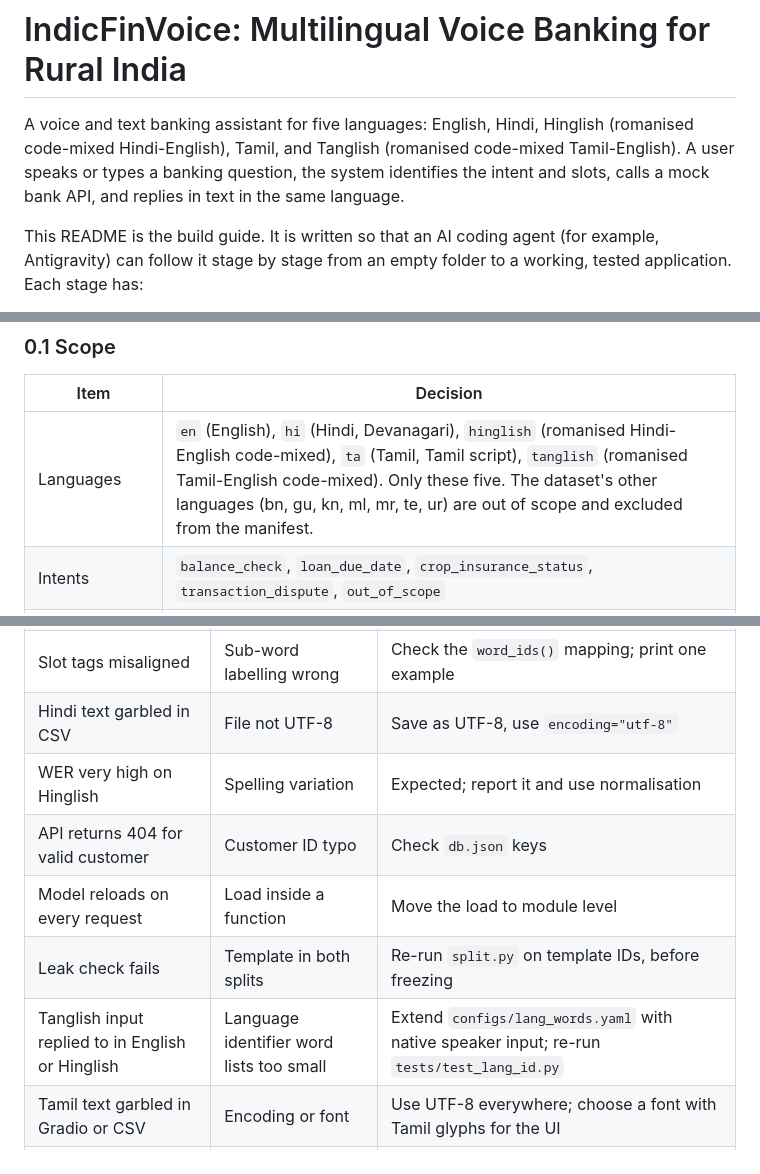
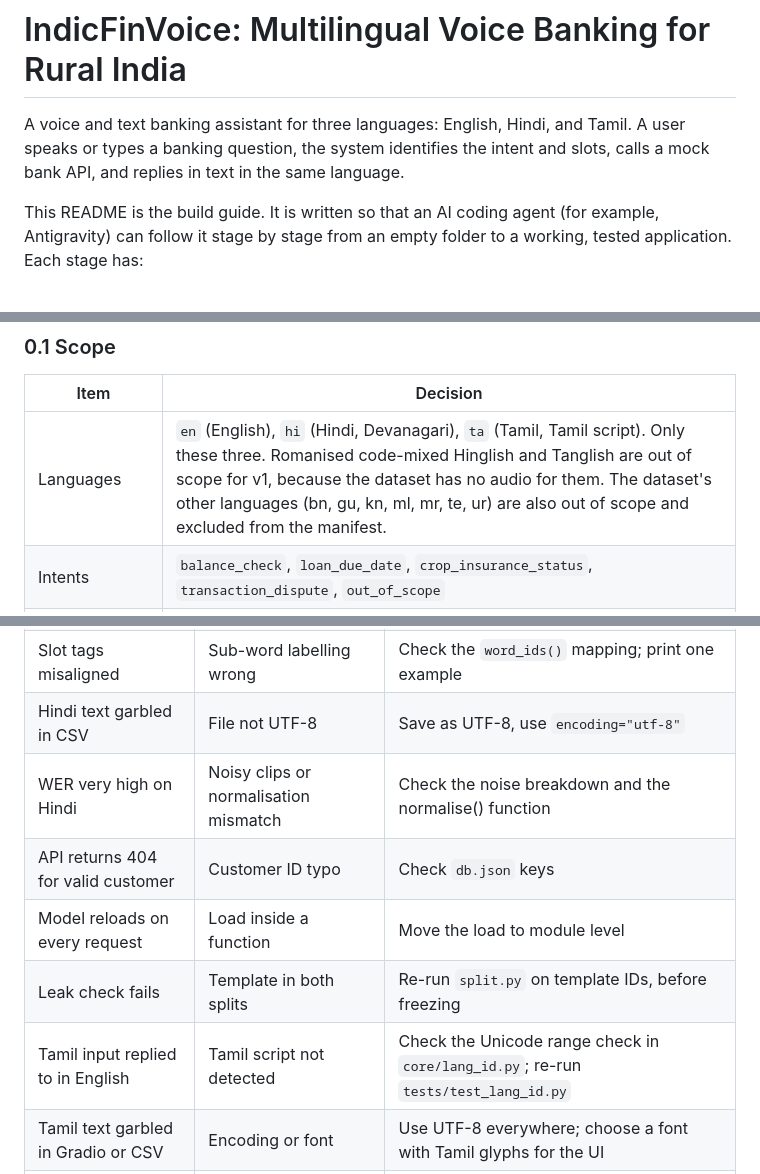
Before and after one commit to sanjayk24-cmd/indicfinvoice, a Markdown page: README.md, 3 parts joined by grey strips. Rendered like a GitHub page.

```diff
--- a/README.md
+++ b/README.md
@@ -1,6 +1,6 @@
 # IndicFinVoice: Multilingual Voice Banking for Rural India
 
-A voice and text banking assistant for five languages: English, Hindi, Hinglish (romanised code-mixed Hindi-English), Tamil, and Tanglish (romanised code-mixed Tamil-English). A user speaks or types a banking question, the system identifies the intent and slots, calls a mock bank API, and replies in text in the same language.
+A voice and text banking assistant for three languages: English, Hindi, and Tamil. A user speaks or types a banking question, the system identifies the intent and slots, calls a mock bank API, and replies in text in the same language.
 
 This README is the build guide. It is written so that an AI coding agent (for example, Antigravity) can follow it stage by stage from an empty folder to a working, tested application. Each stage has:
 
@@ -20,7 +20,7 @@ This README is the build guide. It is written so that an AI coding agent (for ex
 
 | Item | Decision |
 |---|---|
-| Languages | `en` (English), `hi` (Hindi, Devanagari), `hinglish` (romanised Hindi-English code-mixed), `ta` (Tamil, Tamil script), `tanglish` (romanised Tamil-English code-mixed). Only these five. The dataset's other languages (bn, gu, kn, ml, mr, te, ur) are out of scope and excluded from the manifest. |
+| Languages | `en` (English), `hi` (Hindi, Devanagari), `ta` (Tamil, Tamil script). Only these three. Romanised code-mixed Hinglish and Tanglish are out of scope for v1, because the dataset has no audio for them. The dataset's other languages (bn, gu, kn, ml, mr, te, ur) are also out of scope and excluded from the manifest. |
 | Intents | `balance_check`, `loan_due_date`, `crop_insurance_status`, `transaction_dispute`, `out_of_scope` |
 | Slots (BIO tags) | `account_type` (savings, current, kcc), `loan_type` (home, crop, personal), `claim_id`, `amount`, `date`, `transaction_ref` |
 | Speech input | Audio files and microphone via Gradio |
@@ -879,10 +874,10 @@ python eval/summarise.py
 | Out-of-memory on Whisper | Loaded in fp32 or twice | Use `torch_dtype=float16`; load once |
 | Slot tags misaligned | Sub-word labelling wrong | Check the `word_ids()` mapping; print one example |
 | Hindi text garbled in CSV | File not UTF-8 | Save as UTF-8, use `encoding="utf-8"` |
-| WER very high on Hinglish | Spelling variation | Expected; report it and use normalisation |
+| WER very high on Hindi | Noisy clips or normalisation mismatch | Check the noise breakdown and the normalise() function |
 | API returns 404 for valid customer | Customer ID typo | Check `db.json` keys |
 | Model reloads on every request | Load inside a function | Move the load to module level |
 | Leak check fails | Template in both splits | Re-run `split.py` on template IDs, before freezing |
-| Tanglish input replied to in English or Hinglish | Language identifier word lists too small | Extend `configs/lang_words.yaml` with native speaker input; re-run `tests/test_lang_id.py` |
+| Tamil input replied to in English | Tamil script not detected | Check the Unicode range check in `core/lang_id.py`; re-run `tests/test_lang_id.py` |
 | Tamil text garbled in Gradio or CSV | Encoding or font | Use UTF-8 everywhere; choose a font with Tamil glyphs for the UI |
 | Tamil WER much higher than Hindi | Whisper-medium weaker on Tamil | Expected; report per language, do not average it away |
```
Also changed, not shown: other parts of README.md (+20 -25 lines).
